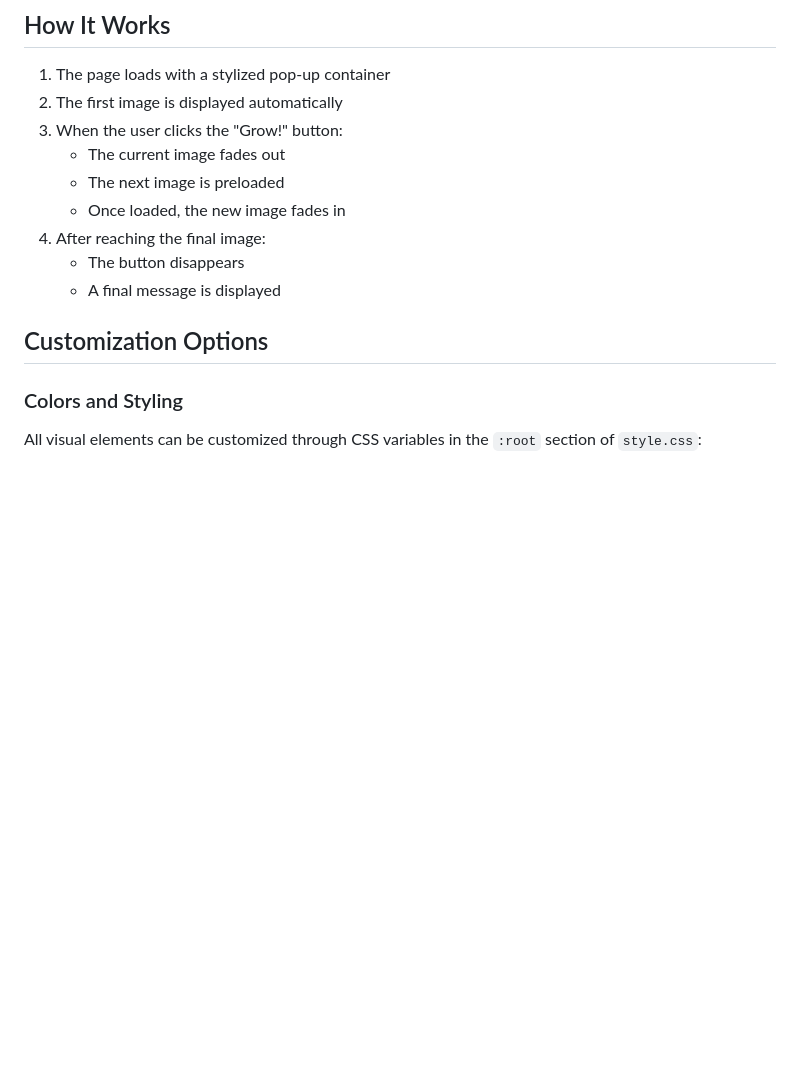
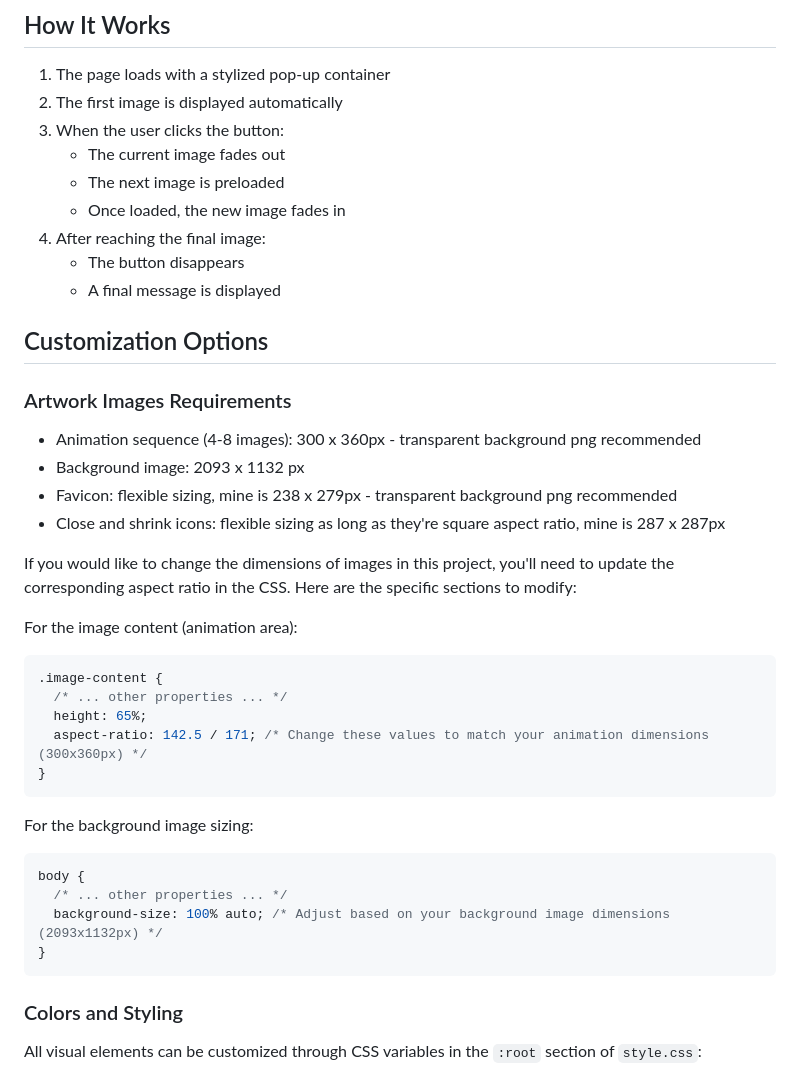
Before and after one commit to tjbui/bella-birthday-game, a Markdown page: README.md, the part around the change. Rendered like a GitHub page; blank space fills up the shorter version.

Commit message:
added image dimension instructions

````diff
--- a/README.md
+++ b/README.md
@@ -47,7 +47,7 @@ image-changer-popup/
 
 1. The page loads with a stylized pop-up container
 2. The first image is displayed automatically
-3. When the user clicks the "Grow!" button:
+3. When the user clicks the button:
    - The current image fades out
    - The next image is preloaded
    - Once loaded, the new image fades in
@@ -56,6 +56,32 @@ image-changer-popup/
    - A final message is displayed
 
 ## Customization Options
+
+### Artwork Images Requirements
+- Animation sequence (4-8 images): 300 x 360px - transparent background png recommended
+- Background image: 2093 x 1132 px
+- Favicon: flexible sizing, mine is 238 x 279px - transparent background png recommended
+- Close and shrink icons: flexible sizing as long as they're square aspect ratio, mine is 287 x 287px
+
+If you would like to change the dimensions of images in this project, you'll need to update the corresponding aspect ratio in the CSS. Here are the specific sections to modify:
+
+For the image content (animation area):
+```css
+.image-content {
+  /* ... other properties ... */
+  height: 65%;
+  aspect-ratio: 142.5 / 171; /* Change these values to match your animation dimensions (300x360px) */
+}
+```
+
+For the background image sizing:
+```css
+body {
+  /* ... other properties ... */
+  background-size: 100% auto; /* Adjust based on your background image dimensions (2093x1132px) */
+}
+```
+
 
 ### Colors and Styling
 
````
